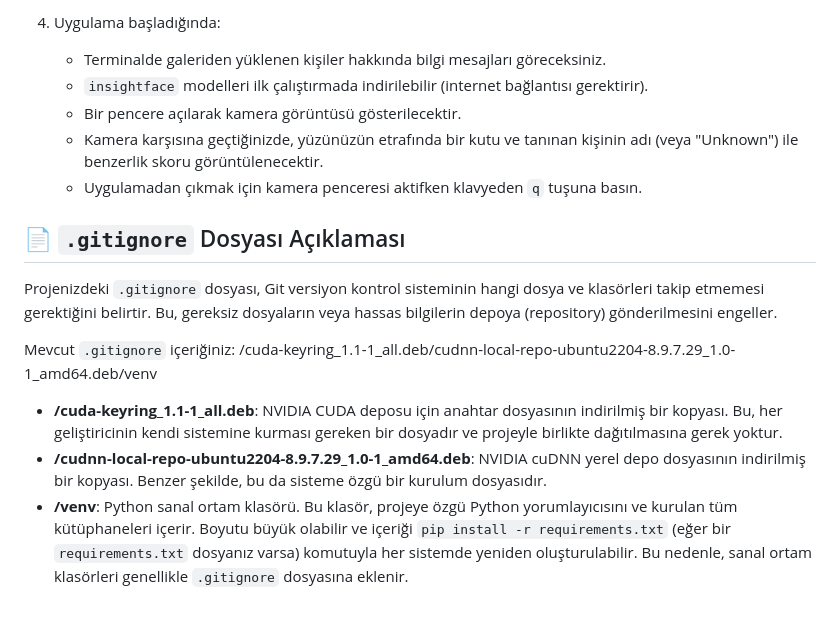
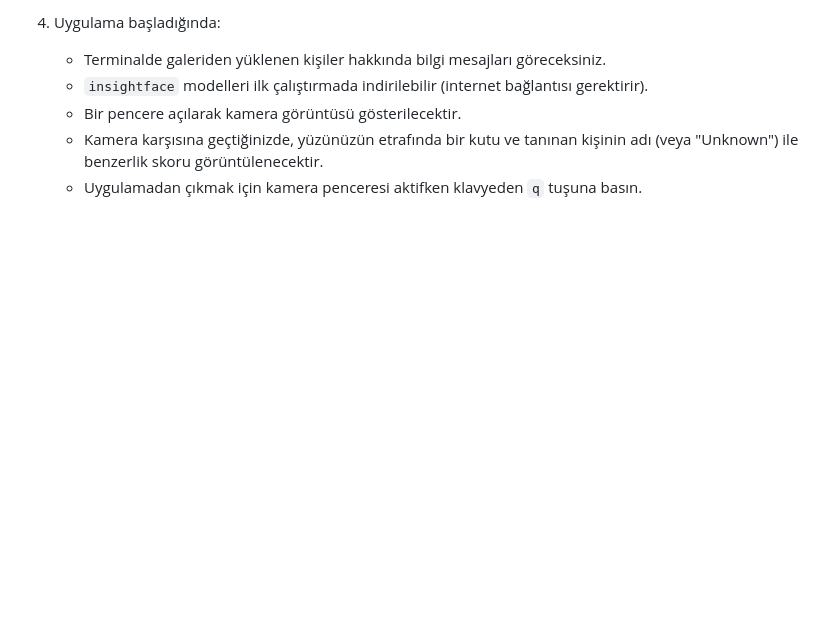
Before and after one commit to OnruBekrant/sanalortam, a Markdown page: README.md, the part around the change. GitHub-like rendering; blank space fills up the shorter version.

```diff
--- a/README.md
+++ b/README.md
@@ -95,13 +95,3 @@ Uygulamayı çalıştırmadan önce `src/algo.py` (veya ana betik dosyanızın a
     * Bir pencere açılarak kamera görüntüsü gösterilecektir.
     * Kamera karşısına geçtiğinizde, yüzünüzün etrafında bir kutu ve tanınan kişinin adı (veya "Unknown") ile benzerlik skoru görüntülenecektir.
     * Uygulamadan çıkmak için kamera penceresi aktifken klavyeden `q` tuşuna basın.
-
-## 📄 `.gitignore` Dosyası Açıklaması
-
-Projenizdeki `.gitignore` dosyası, Git versiyon kontrol sisteminin hangi dosya ve klasörleri takip etmemesi gerektiğini belirtir. Bu, gereksiz dosyaların veya hassas bilgilerin depoya (repository) gönderilmesini engeller.
-
-Mevcut `.gitignore` içeriğiniz:
-/cuda-keyring_1.1-1_all.deb/cudnn-local-repo-ubuntu2204-8.9.7.29_1.0-1_amd64.deb/venv
-* **/cuda-keyring_1.1-1_all.deb**: NVIDIA CUDA deposu için anahtar dosyasının indirilmiş bir kopyası. Bu, her geliştiricinin kendi sistemine kurması gereken bir dosyadır ve projeyle birlikte dağıtılmasına gerek yoktur.
-* **/cudnn-local-repo-ubuntu2204-8.9.7.29_1.0-1_amd64.deb**: NVIDIA cuDNN yerel depo dosyasının indirilmiş bir kopyası. Benzer şekilde, bu da sisteme özgü bir kurulum dosyasıdır.
-* **/venv**: Python sanal ortam klasörü. Bu klasör, projeye özgü Python yorumlayıcısını ve kurulan tüm kütüphaneleri içerir. Boyutu büyük olabilir ve içeriği `pip install -r requirements.txt` (eğer bir `requirements.txt` dosyanız varsa) komutuyla her sistemde yeniden oluşturulabilir. Bu nedenle, sanal ortam klasörleri genellikle `.gitignore` dosyasına eklenir.
```
